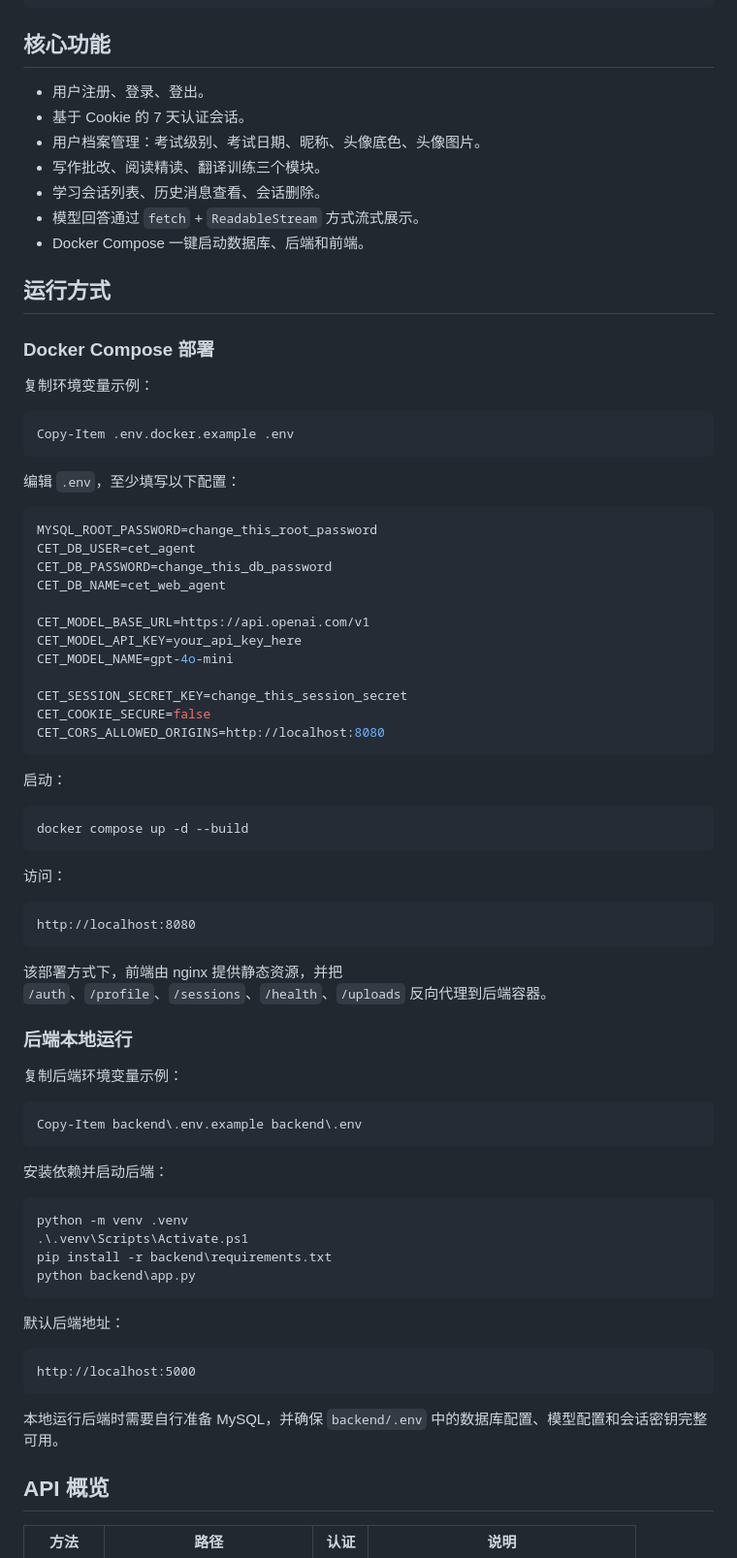
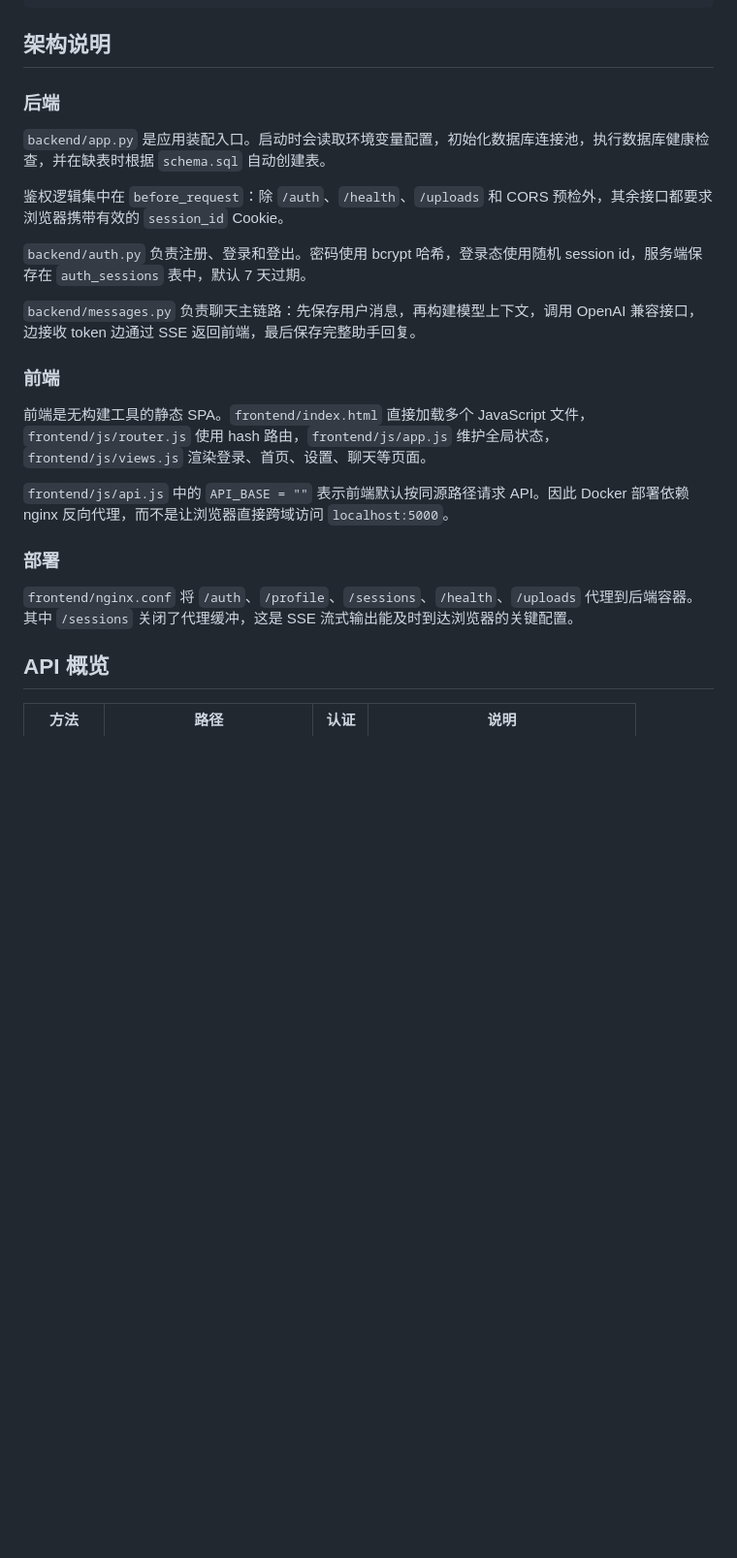
Before and after one commit to AzureLandin/cet-agent, a Markdown page: README.md, the part around one of its changes. Shown at 97% size. Drawn GitHub-style; blank space fills up the shorter version.

````diff
--- a/README.md
+++ b/README.md
@@ -46,81 +160,27 @@ cet-agent/
 └── backend/.env.example          # 后端本地运行环境变量示例
 ```
 
-## 核心功能
+## 架构说明
 
-- 用户注册、登录、登出。
-- 基于 Cookie 的 7 天认证会话。
-- 用户档案管理：考试级别、考试日期、昵称、头像底色、头像图片。
-- 写作批改、阅读精读、翻译训练三个模块。
-- 学习会话列表、历史消息查看、会话删除。
-- 模型回答通过 `fetch` + `ReadableStream` 方式流式展示。
-- Docker Compose 一键启动数据库、后端和前端。
+### 后端
 
-## 运行方式
+`backend/app.py` 是应用装配入口。启动时会读取环境变量配置，初始化数据库连接池，执行数据库健康检查，并在缺表时根据 `schema.sql` 自动创建表。
 
-### Docker Compose 部署
+鉴权逻辑集中在 `before_request`：除 `/auth`、`/health`、`/uploads` 和 CORS 预检外，其余接口都要求浏览器携带有效的 `session_id` Cookie。
 
-复制环境变量示例：
+`backend/auth.py` 负责注册、登录和登出。密码使用 bcrypt 哈希，登录态使用随机 session id，服务端保存在 `auth_sessions` 表中，默认 7 天过期。
 
-```powershell
-Copy-Item .env.docker.example .env
-```
+`backend/messages.py` 负责聊天主链路：先保存用户消息，再构建模型上下文，调用 OpenAI 兼容接口，边接收 token 边通过 SSE 返回前端，最后保存完整助手回复。
 
-编辑 `.env`，至少填写以下配置：
+### 前端
 
-```env
-MYSQL_ROOT_PASSWORD=change_this_root_password
-CET_DB_USER=cet_agent
-CET_DB_PASSWORD=change_this_db_password
-CET_DB_NAME=cet_web_agent
+前端是无构建工具的静态 SPA。`frontend/index.html` 直接加载多个 JavaScript 文件，`frontend/js/router.js` 使用 hash 路由，`frontend/js/app.js` 维护全局状态，`frontend/js/views.js` 渲染登录、首页、设置、聊天等页面。
 
-CET_MODEL_BASE_URL=https://api.openai.com/v1
-CET_MODEL_API_KEY=your_api_key_here
-CET_MODEL_NAME=gpt-4o-mini
+`frontend/js/api.js` 中的 `API_BASE = ""` 表示前端默认按同源路径请求 API。因此 Docker 部署依赖 nginx 反向代理，而不是让浏览器直接跨域访问 `localhost:5000`。
 
-CET_SESSION_SECRET_KEY=change_this_session_secret
-CET_COOKIE_SECURE=false
-CET_CORS_ALLOWED_ORIGINS=http://localhost:8080
-```
+### 部署
 
-启动：
-
-```powershell
-docker compose up -d --build
-```
-
-访问：
-
-```text
-http://localhost:8080
-```
-
-该部署方式下，前端由 nginx 提供静态资源，并把 `/auth`、`/profile`、`/sessions`、`/health`、`/uploads` 反向代理到后端容器。
-
-### 后端本地运行
-
-复制后端环境变量示例：
-
-```powershell
-Copy-Item backend\.env.example backend\.env
-```
-
-安装依赖并启动后端：
-
-```powershell
-python -m venv .venv
-.\.venv\Scripts\Activate.ps1
-pip install -r backend\requirements.txt
-python backend\app.py
-```
-
-默认后端地址：
-
-```text
-http://localhost:5000
-```
-
-本地运行后端时需要自行准备 MySQL，并确保 `backend/.env` 中的数据库配置、模型配置和会话密钥完整可用。
+`frontend/nginx.conf` 将 `/auth`、`/profile`、`/sessions`、`/health`、`/uploads` 代理到后端容器。其中 `/sessions` 关闭了代理缓冲，这是 SSE 流式输出能及时到达浏览器的关键配置。
 
 ## API 概览
 
````
Also changed, not shown: other parts of README.md (+157 -85 lines).
